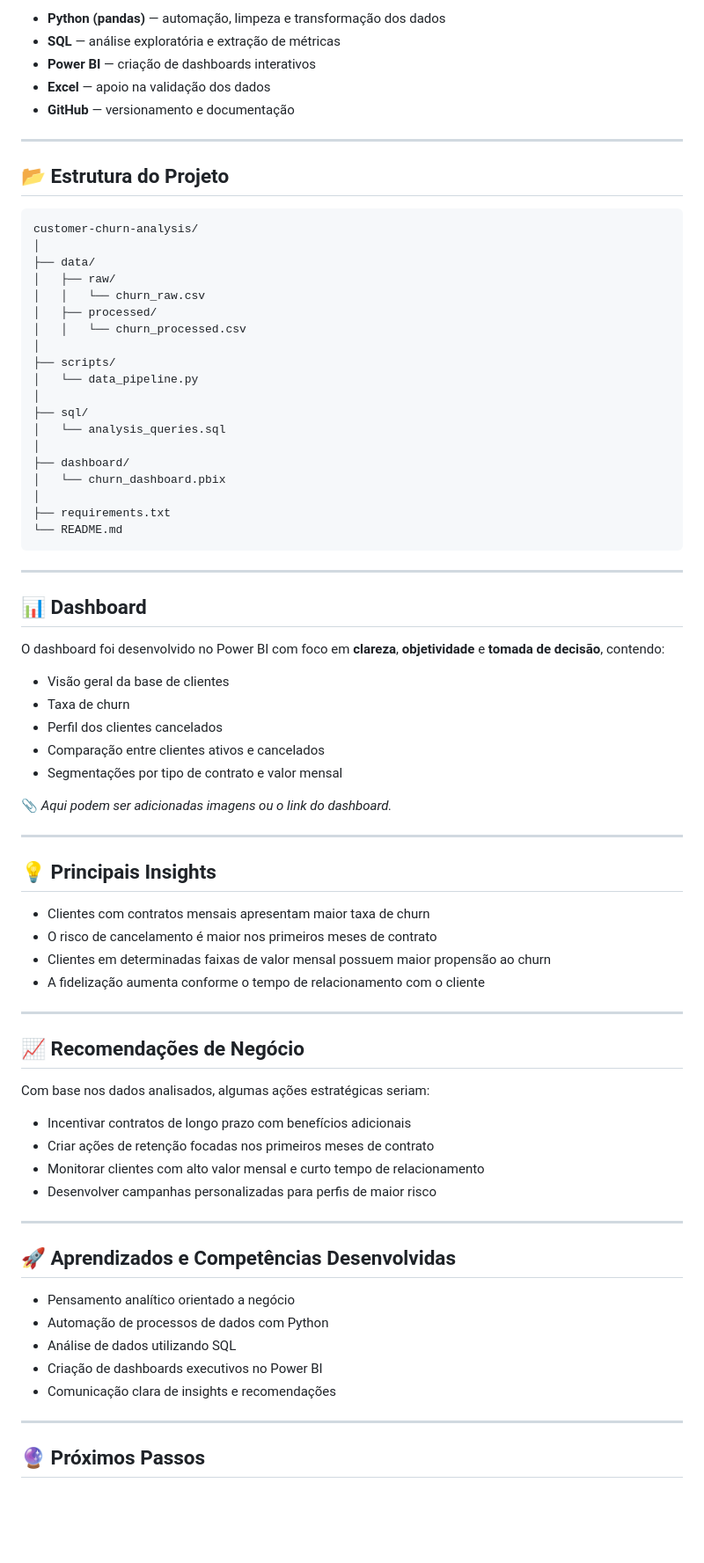
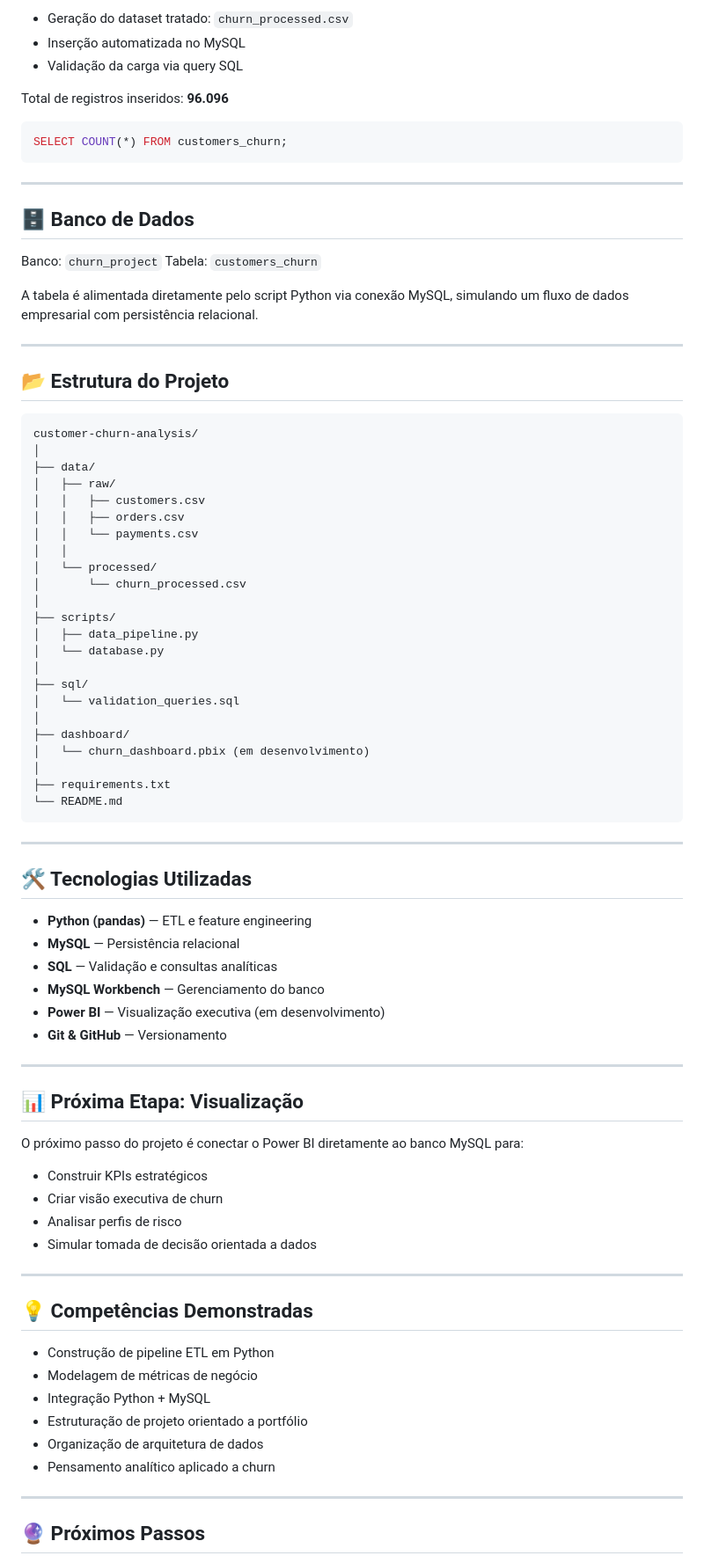
Before and after one commit to DanielFS22/Customer-Churn-Analysis, a Markdown page: README.md, the part around one of its changes. Shown at 88% size. Rendered like a GitHub page; blank space fills up the shorter version.

````diff
--- a/README.md
+++ b/README.md
@@ -71,9 +76,22 @@ Esse processo reduz erros manuais, melhora a confiabilidade das análises e perm
 
-* **Python (pandas)** — automação, limpeza e transformação dos dados
-* **SQL** — análise exploratória e extração de métricas
-* **Power BI** — criação de dashboards interativos
-* **Excel** — apoio na validação dos dados
-* **GitHub** — versionamento e documentação
+* Geração do dataset tratado: `churn_processed.csv`
+* Inserção automatizada no MySQL
+* Validação da carga via query SQL
+
+Total de registros inseridos: **96.096**
+
+```sql
+SELECT COUNT(*) FROM customers_churn;
+```
+
+---
+
+## 🗄️ Banco de Dados
+
+Banco: `churn_project`
+Tabela: `customers_churn`
+
+A tabela é alimentada diretamente pelo script Python via conexão MySQL, simulando um fluxo de dados empresarial com persistência relacional.
 
 ---
 
@@ -84,18 +102,22 @@ customer-churn-analysis/
 │
 ├── data/
 │   ├── raw/
-│   │   └── churn_raw.csv
-│   ├── processed/
-│   │   └── churn_processed.csv
+│   │   ├── customers.csv
+│   │   ├── orders.csv
+│   │   └── payments.csv
+│   │
+│   └── processed/
+│       └── churn_processed.csv
 │
 ├── scripts/
-│   └── data_pipeline.py
+│   ├── data_pipeline.py
+│   └── database.py
 │
 ├── sql/
-│   └── analysis_queries.sql
+│   └── validation_queries.sql
 │
 ├── dashboard/
-│   └── churn_dashboard.pbix
+│   └── churn_dashboard.pbix (em desenvolvimento)
 │
 ├── requirements.txt
 └── README.md
@@ -103,47 +125,36 @@ customer-churn-analysis/
 
 ---
 
-## 📊 Dashboard
+## 🛠️ Tecnologias Utilizadas
 
-O dashboard foi desenvolvido no Power BI com foco em **clareza**, **objetividade** e **tomada de decisão**, contendo:
-
-* Visão geral da base de clientes
-* Taxa de churn
-* Perfil dos clientes cancelados
-* Comparação entre clientes ativos e cancelados
-* Segmentações por tipo de contrato e valor mensal
-
-📎 *Aqui podem ser adicionadas imagens ou o link do dashboard.*
+* **Python (pandas)** — ETL e feature engineering
+* **MySQL** — Persistência relacional
+* **SQL** — Validação e consultas analíticas
+* **MySQL Workbench** — Gerenciamento do banco
+* **Power BI** — Visualização executiva (em desenvolvimento)
+* **Git & GitHub** — Versionamento
 
 ---
 
-## 💡 Principais Insights
+## 📊 Próxima Etapa: Visualização
 
-* Clientes com contratos mensais apresentam maior taxa de churn
-* O risco de cancelamento é maior nos primeiros meses de contrato
-* Clientes em determinadas faixas de valor mensal possuem maior propensão ao churn
-* A fidelização aumenta conforme o tempo de relacionamento com o cliente
+O próximo passo do projeto é conectar o Power BI diretamente ao banco MySQL para:
+
+* Construir KPIs estratégicos
+* Criar visão executiva de churn
+* Analisar perfis de risco
+* Simular tomada de decisão orientada a dados
 
 ---
 
-## 📈 Recomendações de Negócio
+## 💡 Competências Demonstradas
 
-Com base nos dados analisados, algumas ações estratégicas seriam:
-
-* Incentivar contratos de longo prazo com benefícios adicionais
-* Criar ações de retenção focadas nos primeiros meses de contrato
-* Monitorar clientes com alto valor mensal e curto tempo de relacionamento
-* Desenvolver campanhas personalizadas para perfis de maior risco
-
----
-
-## 🚀 Aprendizados e Competências Desenvolvidas
-
-* Pensamento analítico orientado a negócio
-* Automação de processos de dados com Python
-* Análise de dados utilizando SQL
-* Criação de dashboards executivos no Power BI
-* Comunicação clara de insights e recomendações
+* Construção de pipeline ETL em Python
+* Modelagem de métricas de negócio
+* Integração Python + MySQL
+* Estruturação de projeto orientado a portfólio
+* Organização de arquitetura de dados
+* Pensamento analítico aplicado a churn
 
 ---
 
````
Also changed, not shown: other parts of README.md (+56 -48 lines).
